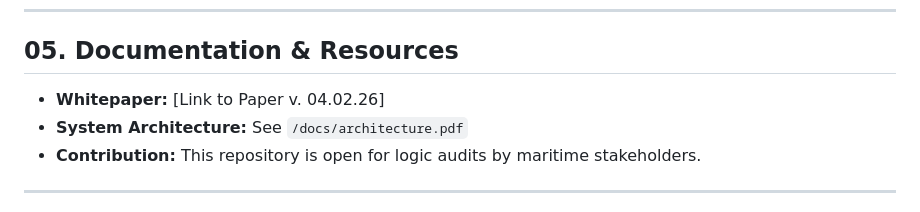
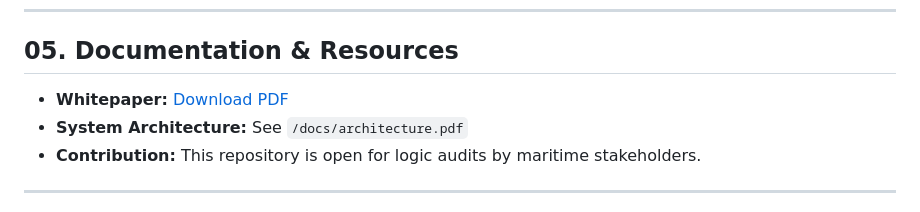
Before and after one commit to Velonaut1974/velonautics.web, a Markdown page: README.md, the part around the change. Rendered like a GitHub page.

```diff
--- a/README.md
+++ b/README.md
@@ -51,7 +51,7 @@ At the core of VELONAUTICS is a three-tier logic designed to prevent double coun
 ---
 
 ## 05. Documentation & Resources
-* **Whitepaper:** [Link to Paper v. 04.02.26]
+* **Whitepaper:** [Download PDF](whitepaper.pdf)
 * **System Architecture:** See `/docs/architecture.pdf`
 * **Contribution:** This repository is open for logic audits by maritime stakeholders.
 
```
